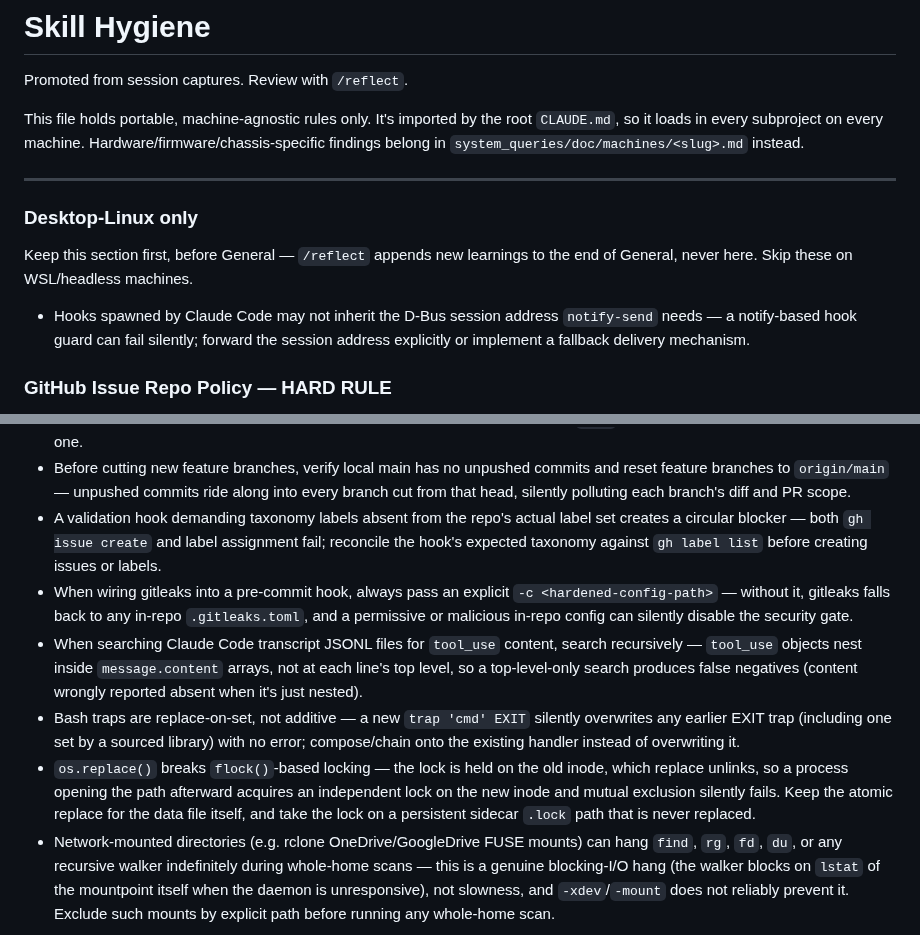
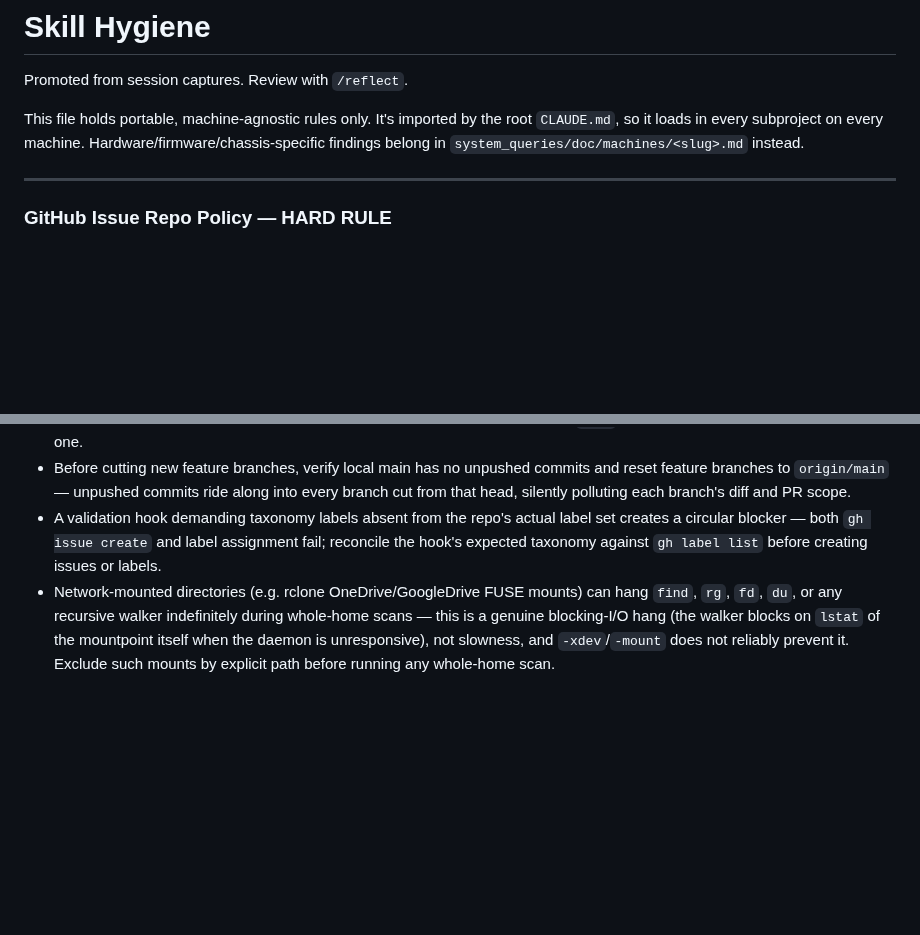
Before and after one commit to kaybenleroll/random_llm_projects, a Markdown page: .claude/rules/skill-hygiene.md, 2 parts joined by grey strips. GitHub-like rendering; blank space fills up the shorter version.

Commit message:
chore(rules): route claude_code_research bullets; drop emptied Desktop-Linux section (#137)

```diff
--- a/.claude/rules/skill-hygiene.md
+++ b/.claude/rules/skill-hygiene.md
@@ -8,13 +8,6 @@ Hardware/firmware/chassis-specific findings belong in
 `system_queries/doc/machines/<slug>.md` instead.
 
 ---
-
-### Desktop-Linux only
-Keep this section first, before General — `/reflect` appends new learnings
-to the end of General, never here.
-Skip these on WSL/headless machines.
-
-- Hooks spawned by Claude Code may not inherit the D-Bus session address `notify-send` needs — a notify-based hook guard can fail silently; forward the session address explicitly or implement a fallback delivery mechanism.
 
 ### GitHub Issue Repo Policy — HARD RULE
 
@@ -41,10 +34,6 @@ Skip these on WSL/headless machines.
 - GitHub auto-closes a dependent/stacked PR when its base branch is deleted, even though the underlying commit is safe — open a fresh PR from the same branch/commit against the updated base (e.g. `main`) rather than trying to reopen the closed one.
 - Before cutting new feature branches, verify local main has no unpushed commits and reset feature branches to `origin/main` — unpushed commits ride along into every branch cut from that head, silently polluting each branch's diff and PR scope.
 - A validation hook demanding taxonomy labels absent from the repo's actual label set creates a circular blocker — both `gh issue create` and label assignment fail; reconcile the hook's expected taxonomy against `gh label list` before creating issues or labels.
-- When wiring gitleaks into a pre-commit hook, always pass an explicit `-c <hardened-config-path>` — without it, gitleaks falls back to any in-repo `.gitleaks.toml`, and a permissive or malicious in-repo config can silently disable the security gate.
-- When searching Claude Code transcript JSONL files for `tool_use` content, search recursively — `tool_use` objects nest inside `message.content` arrays, not at each line's top level, so a top-level-only search produces false negatives (content wrongly reported absent when it's just nested).
-- Bash traps are replace-on-set, not additive — a new `trap 'cmd' EXIT` silently overwrites any earlier EXIT trap (including one set by a sourced library) with no error; compose/chain onto the existing handler instead of overwriting it.
-- `os.replace()` breaks `flock()`-based locking — the lock is held on the old inode, which replace unlinks, so a process opening the path afterward acquires an independent lock on the new inode and mutual exclusion silently fails. Keep the atomic replace for the data file itself, and take the lock on a persistent sidecar `.lock` path that is never replaced.
 - Network-mounted directories (e.g. rclone OneDrive/GoogleDrive FUSE mounts) can hang `find`, `rg`, `fd`, `du`, or any recursive walker indefinitely during whole-home scans — this is a genuine blocking-I/O hang (the walker blocks on `lstat` of the mountpoint itself when the daemon is unresponsive), not slowness, and `-xdev`/`-mount` does not reliably prevent it. Exclude such mounts by explicit path before running any whole-home scan.
 
 <!-- demoted from global — global copy pending removal in a follow-up PR -->
```
Also changed, not shown: 1 other file.
